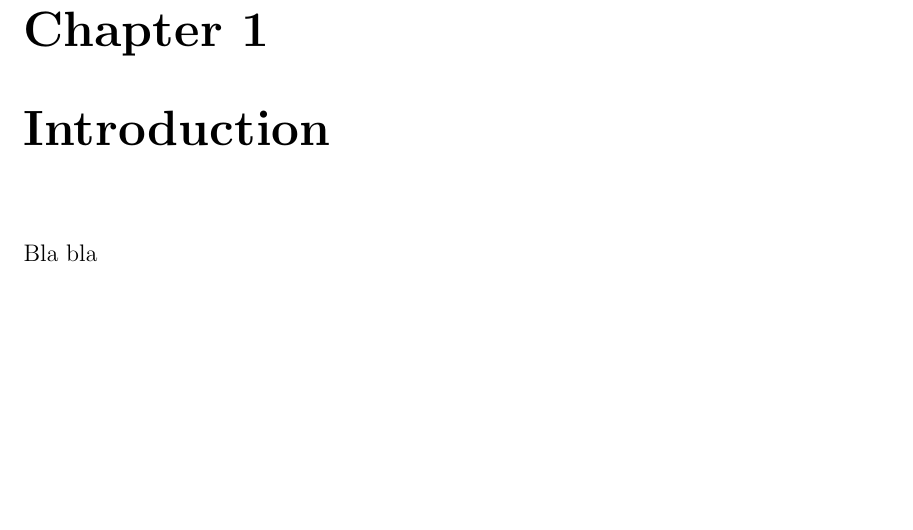
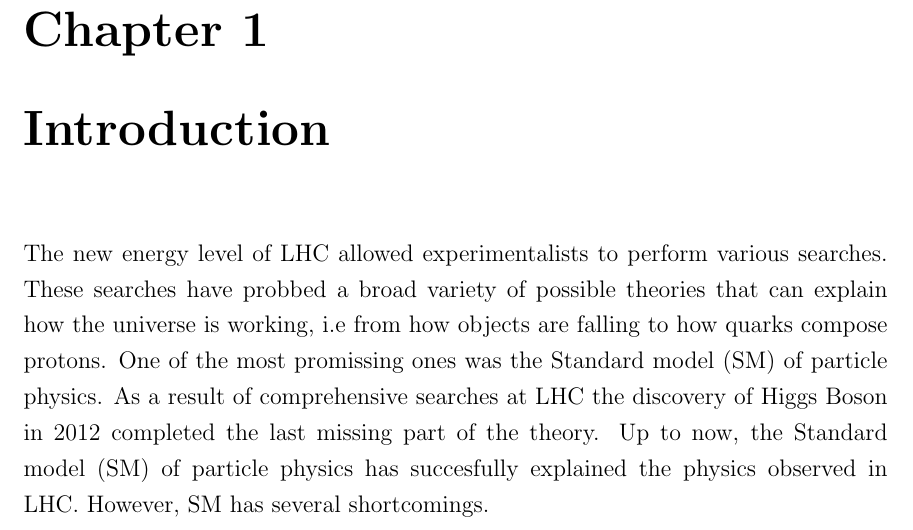
Before and after one commit to easilar/Thesis, a LaTeX thesis (PhD_Thesis_v3/thesismain.tex, which reads PhD_Thesis_v3/introduction.tex): part of page 11 of 95, cut so that both start at the same text, the shorter picture padded with empty space. Compiled offline with pdfLaTeX.

Commit message:
Intro paragraph 1

```diff
--- a/PhD_Thesis_v3/introduction.tex
+++ b/PhD_Thesis_v3/introduction.tex
@@ -1,5 +1,13 @@
 \chapter{Introduction}
-Bla bla
+The new energy level of LHC allowed experimentalists to perform various searches.
+These searches have probbed a broad variety of possible theories that can explain how the universe is working, i.e
+from how objects are falling to how quarks compose protons.
+One of the most promissing ones was the Standard model (SM) of particle physics. As a result of comprehensive searches at LHC
+the discovery of Higgs Boson in 2012 completed the last missing part of the theory.
+Up to now, the Standard model (SM) of particle physics has succesfully explained the physics observed in LHC.
+However, SM has several shortcomings.
+
+
 
 \newpage
 Organisation of the thesis:
```
Also changed, not shown: PhD_Thesis_v3/thesismain.pdf.
